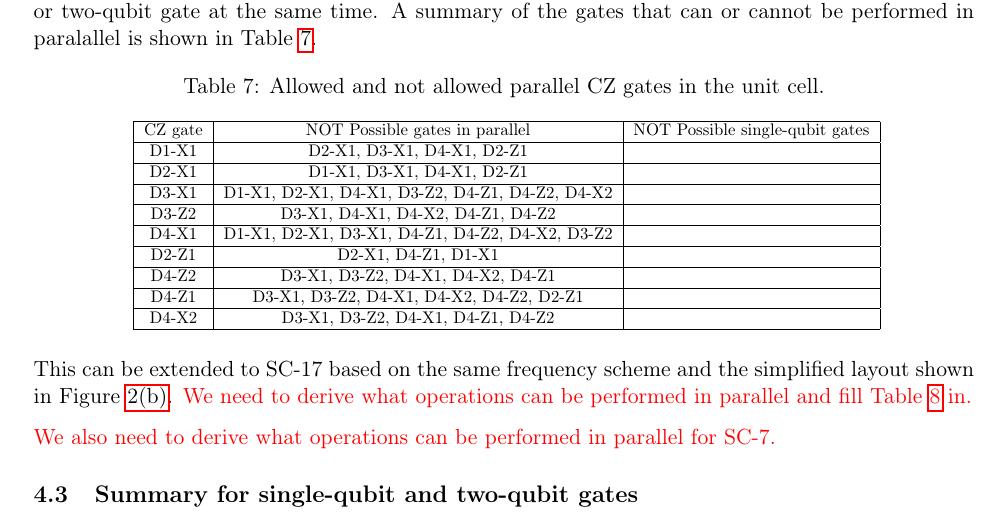
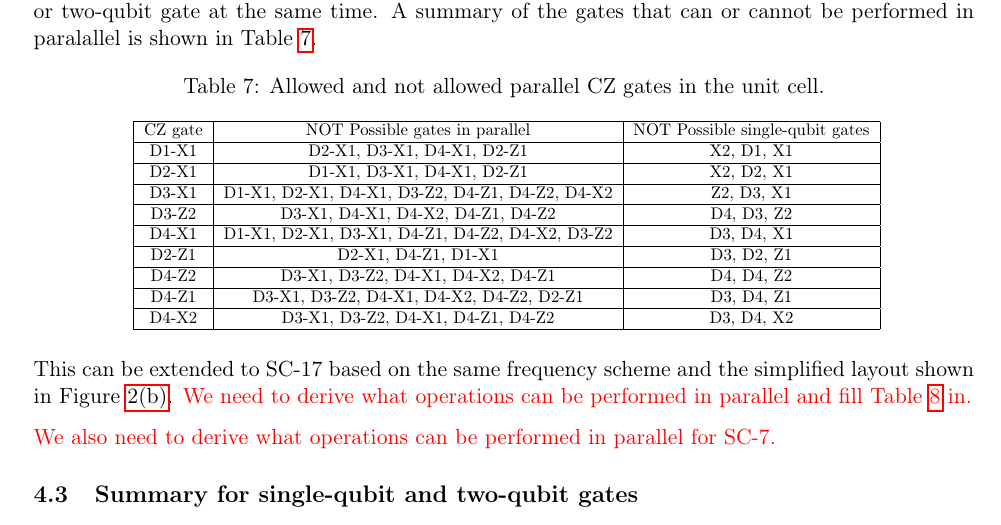
Before and after one commit to Gonaco/Constraints-superconducting-quantum-chip, a LaTeX document (constraints.tex): part of page 7 of 10, cut so that both start at the same text. Compiled offline with pdfLaTeX.

Commit message:
8 qubit-cell table not possible single-qubit gates DONE

```diff
--- a/constraints.tex
+++ b/constraints.tex
@@ -507,15 +507,15 @@ Based on the unit cell in Figure \ref{cell} and assuming the frequency scheme of
 \begin{tabular}{|c|c|c|}
 \hline
 CZ gate    & NOT Possible gates in parallel                  & NOT Possible single-qubit gates   \\ \hline
-D1-X1      & D2-X1, D3-X1, D4-X1, D2-Z1                      &  \\ \hline
-D2-X1      & D1-X1, D3-X1, D4-X1, D2-Z1                      &  \\ \hline
-D3-X1      & D1-X1, D2-X1, D4-X1, D3-Z2, D4-Z1, D4-Z2, D4-X2 &                       \\ \hline
-D3-Z2      & D3-X1, D4-X1, D4-X2, D4-Z1, D4-Z2               &         \\ \hline
-D4-X1      & D1-X1, D2-X1, D3-X1, D4-Z1, D4-Z2, D4-X2, D3-Z2 &                       \\ \hline
-D2-Z1             & D2-X1, D4-Z1, D1-X1                      & \\ \hline
-D4-Z2      & D3-X1, D3-Z2, D4-X1, D4-X2, D4-Z1               &          \\ \hline
-D4-Z1      & D3-X1, D3-Z2, D4-X1, D4-X2, D4-Z2, D2-Z1        &                 \\ \hline
-D4-X2      & D3-X1, D3-Z2, D4-X1, D4-Z1, D4-Z2               &         \\ \hline
+D1-X1      & D2-X1, D3-X1, D4-X1, D2-Z1                      &  X2, D1, X1\\ \hline
+D2-X1      & D1-X1, D3-X1, D4-X1, D2-Z1                      &  X2, D2, X1 \\ \hline
+D3-X1      & D1-X1, D2-X1, D4-X1, D3-Z2, D4-Z1, D4-Z2, D4-X2 &  Z2, D3, X1                     \\ \hline
+D3-Z2      & D3-X1, D4-X1, D4-X2, D4-Z1, D4-Z2               &  D4, D3, Z2       \\ \hline
+D4-X1      & D1-X1, D2-X1, D3-X1, D4-Z1, D4-Z2, D4-X2, D3-Z2 &  D3, D4, X1                     \\ \hline
+D2-Z1             & D2-X1, D4-Z1, D1-X1                      &  D3, D2, Z1 \\ \hline
+D4-Z2      & D3-X1, D3-Z2, D4-X1, D4-X2, D4-Z1               &  D4, D4, Z2        \\ \hline
+D4-Z1      & D3-X1, D3-Z2, D4-X1, D4-X2, D4-Z2, D2-Z1        &  D3, D4, Z1               \\ \hline
+D4-X2      & D3-X1, D3-Z2, D4-X1, D4-Z1, D4-Z2               &  D3, D4, X2       \\ \hline
 
 \end{tabular}}
 \end{table}
```
